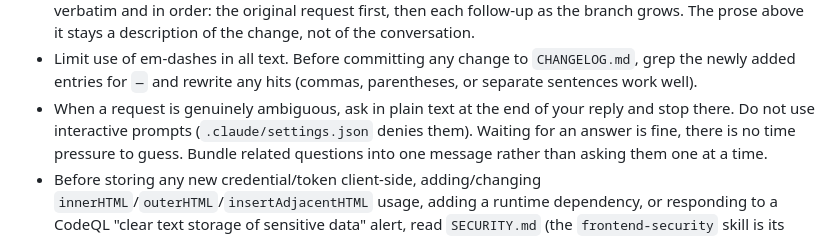
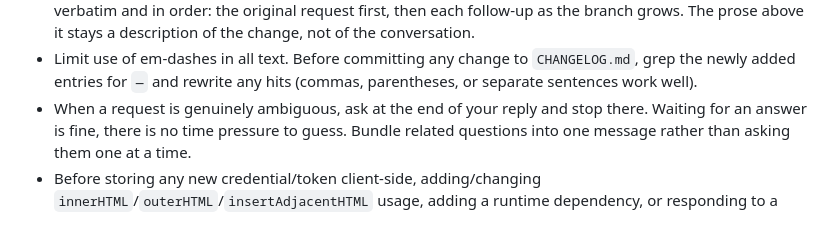
Before and after one commit to brain-bbqs/bbqs-web-app-template, a Markdown page: AGENTS.md, the part around the change. GitHub-like rendering.

Commit message:
Dropped the interactive-prompt rule from AGENTS.md
`.claude/settings.json` no longer denies AskUserQuestion, so the sentence
saying it does was left describing a setting the branch had just removed.

Co-Authored-By: Claude Fable 5.1 <noreply@anthropic.com>
Claude-Session: https://claude.ai/code/session_01ToVjyyuwpsRzRG2FE4NTwp

```diff
--- a/AGENTS.md
+++ b/AGENTS.md
@@ -50,8 +50,7 @@ Name the rule, and give just enough of the failure to show why the rule exists.
   The prose above it stays a description of the change, not of the conversation.
 - Limit use of em-dashes in all text.
   Before committing any change to `CHANGELOG.md`, grep the newly added entries for `—` and rewrite any hits (commas, parentheses, or separate sentences work well).
-- When a request is genuinely ambiguous, ask in plain text at the end of your reply and stop there.
-  Do not use interactive prompts (`.claude/settings.json` denies them).
+- When a request is genuinely ambiguous, ask at the end of your reply and stop there.
   Waiting for an answer is fine, there is no time pressure to guess.
   Bundle related questions into one message rather than asking them one at a time.
 - Before storing any new credential/token client-side, adding/changing `innerHTML`/`outerHTML`/`insertAdjacentHTML` usage, adding a runtime dependency, or responding to a CodeQL "clear text storage of sensitive data" alert, read `SECURITY.md` (the `frontend-security` skill is its triggerable summary).
```
